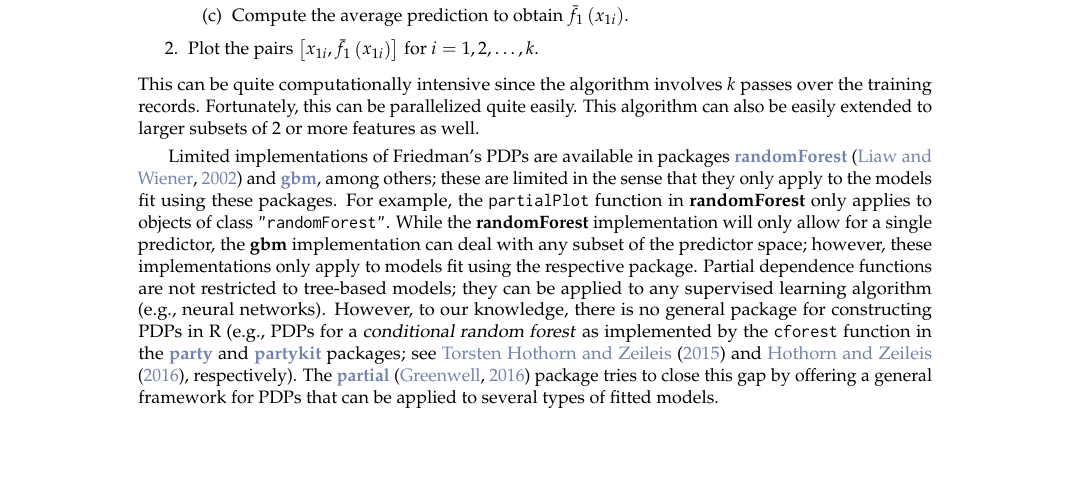
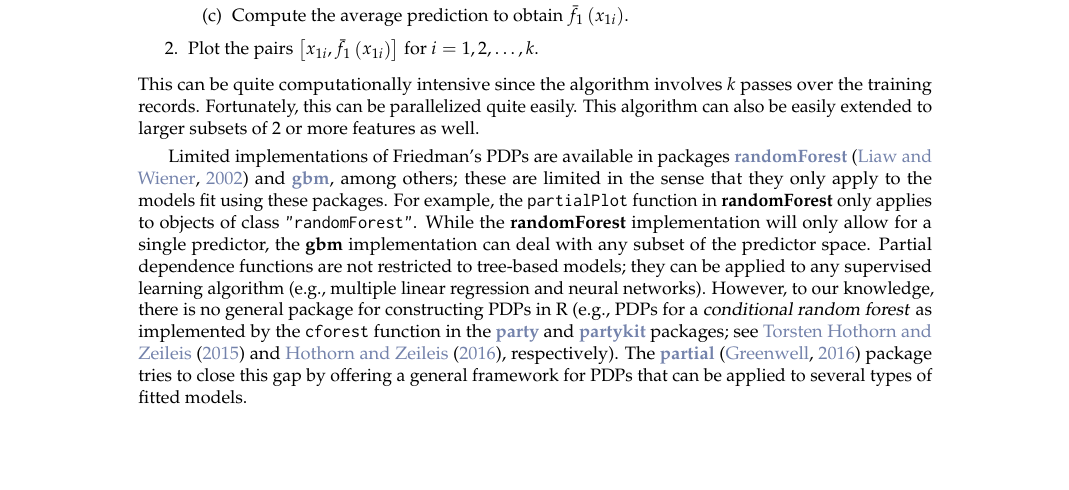
Before and after one commit to guangyuan/pdp, a LaTeX document (manuscript/RJwrapper.tex, which reads manuscript/greenwell.tex): part of page 1 of 10, cut so that both start at the same text. Compiled offline with pdfLaTeX.

Commit message:
minor edits

```diff
--- a/manuscript/greenwell.tex
+++ b/manuscript/greenwell.tex
@@ -37,7 +37,7 @@ where $\boldsymbol{z}_{i, c}$ $\left(i = 1, 2, \dots, n\right)$ are the values o
 \end{enumerate}
 This can be quite computationally intensive since the algorithm involves $k$ passes over the training records. Fortunately, this can be parallelized quite easily. This algorithm can also be easily extended to larger subsets of 2 or more features as well.
 
-Limited implementations of Friedman's PDPs are available in packages \CRANpkg{randomForest} \citep{randomForest-pkg} and \CRANpkg{gbm}, among others; these are limited in the sense that they only apply to the models fit using these packages. For example, the \code{partialPlot} function in \pkg{randomForest} only applies to objects of class \code{"randomForest"}. While the \pkg{randomForest} implementation will only allow for a single predictor, the \pkg{gbm} implementation can deal with any subset of the predictor space; however, these implementations only apply to models fit using the respective package. Partial dependence functions are not restricted to tree-based models; they can be applied to any supervised learning algorithm (e.g., neural networks). However, to our knowledge, there is no general package for constructing PDPs  in R (e.g., PDPs for a \dfn{conditional random forest} as implemented by the \code{cforest} function in the \CRANpkg{party} and \CRANpkg{partykit} packages; see \citet{party-pkg} and \citet{partykit-pkg}, respectively). The \CRANpkg{partial} \citep{partial-pkg} package tries to close this gap by offering a general framework for PDPs that can be applied to several types of fitted models.
+Limited implementations of Friedman's PDPs are available in packages \CRANpkg{randomForest} \citep{randomForest-pkg} and \CRANpkg{gbm}, among others; these are limited in the sense that they only apply to the models fit using these packages. For example, the \code{partialPlot} function in \pkg{randomForest} only applies to objects of class \code{"randomForest"}. While the \pkg{randomForest} implementation will only allow for a single predictor, the \pkg{gbm} implementation can deal with any subset of the predictor space. Partial dependence functions are not restricted to tree-based models; they can be applied to any supervised learning algorithm (e.g., multiple linear regression and neural networks). However, to our knowledge, there is no general package for constructing PDPs  in R (e.g., PDPs for a \dfn{conditional random forest} as implemented by the \code{cforest} function in the \CRANpkg{party} and \CRANpkg{partykit} packages; see \citet{party-pkg} and \citet{partykit-pkg}, respectively). The \CRANpkg{partial} \citep{partial-pkg} package tries to close this gap by offering a general framework for PDPs that can be applied to several types of fitted models.
 
 The \CRANpkg{plotmo} package \citep{plotmo-pkg} is one alternative to \pkg{partial}. According to the author, \pkg{plotmo} constructs "a poor man's partial dependence plot." In particular, it plots a model's response when varying one or two predictors while holding the other predictors in the model constant (continuous features are fixed at their median value, while factors are held at their first level). These plots allow for up to two variables at a time and are less accurate than PDPs, but are faster to construct. For additive models (i.e., no interactions), these plots are identical in shape to partial dependence plots.
 
```
